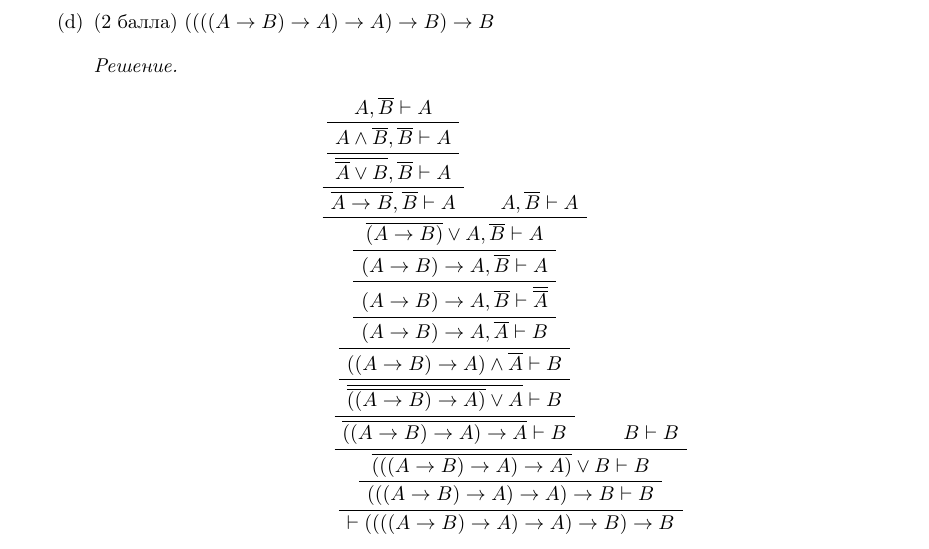
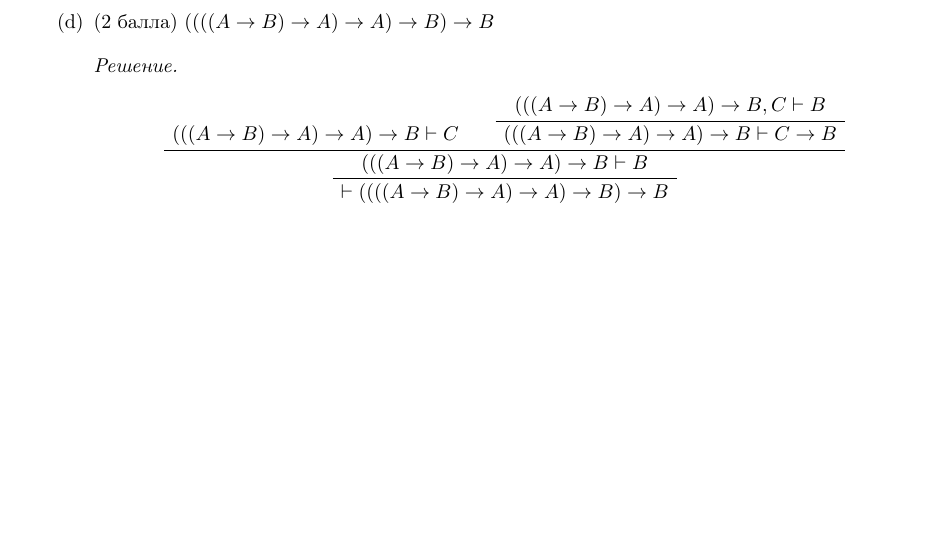
Before and after one commit to mdvasilyev/MathLog-hws, a LaTeX document (template.tex, which reads hw03.tex): part of page 2 of 2, cut so that both start at the same text, the shorter picture padded with empty space. Compiled offline with pdfLaTeX.

Commit message:
fix: try to change proof tree for d

```diff
--- a/hw03.tex
+++ b/hw03.tex
@@ -76,21 +76,10 @@
     \begin{solution}
       \hspace{0.01cm}
       \begin{prooftree}
-        \AxiomC{$A, \overline{B} \vdash A$}
-        \UnaryInfC{$A \land \overline{B}, \overline{B} \vdash A$}
-        \UnaryInfC{$\overline{\overline{A} \lor B}, \overline{B} \vdash A$}
-        \UnaryInfC{$\overline{A \rightarrow B}, \overline{B} \vdash A$}
-        \AxiomC{$A, \overline{B} \vdash A$}
-        \BinaryInfC{$\overline{(A \rightarrow B)} \lor A, \overline{B} \vdash A$}
-        \UnaryInfC{$(A \rightarrow B) \rightarrow A, \overline{B} \vdash A$}
-        \UnaryInfC{$(A \rightarrow B) \rightarrow A, \overline{B} \vdash \overline{\overline{A}}$}
-        \UnaryInfC{$(A \rightarrow B) \rightarrow A, \overline{A} \vdash B$}
-        \UnaryInfC{$((A \rightarrow B) \rightarrow A) \land \overline{A} \vdash B$}
-        \UnaryInfC{$\overline{\overline{((A \rightarrow B) \rightarrow A)} \lor A} \vdash B$}
-        \UnaryInfC{$\overline{((A \rightarrow B) \rightarrow A) \rightarrow A} \vdash B$}
-        \AxiomC{$B \vdash B$}
-        \BinaryInfC{$\overline{(((A \rightarrow B) \rightarrow A) \rightarrow A)} \lor B \vdash B$}
-        \UnaryInfC{$(((A \rightarrow B) \rightarrow A) \rightarrow A) \rightarrow B \vdash B$}
+        \AxiomC{$(((A \rightarrow B) \rightarrow A) \rightarrow A) \rightarrow B \vdash C$}
+        \AxiomC{$(((A \rightarrow B) \rightarrow A) \rightarrow A) \rightarrow B, C \vdash B$}
+        \UnaryInfC{$(((A \rightarrow B) \rightarrow A) \rightarrow A) \rightarrow B \vdash C \rightarrow B$}
+        \BinaryInfC{$(((A \rightarrow B) \rightarrow A) \rightarrow A) \rightarrow B \vdash B$}
         \UnaryInfC{$\vdash ((((A \rightarrow B) \rightarrow A) \rightarrow A) \rightarrow B) \rightarrow B$}
       \end{prooftree}
       Терм, соответствующий данному выводу:
```
